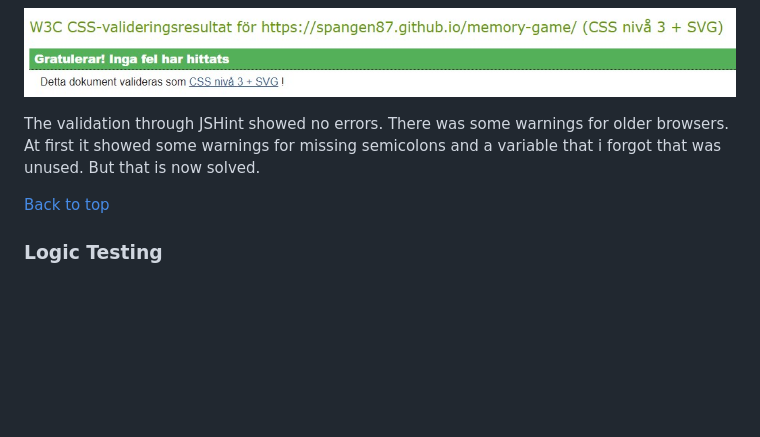
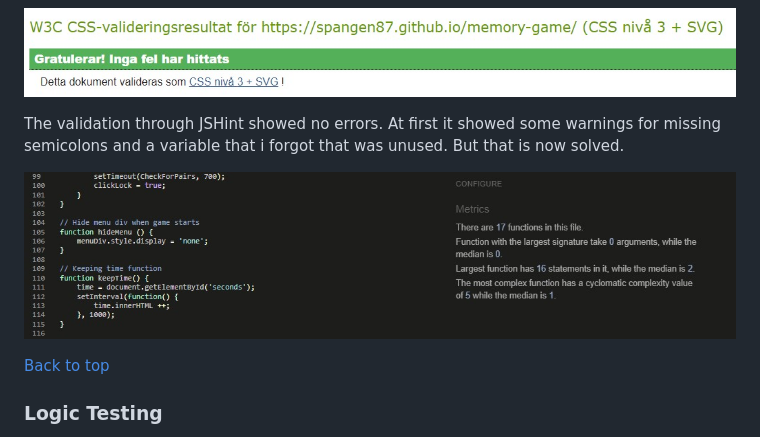
Before and after one commit to spangen87/memory-game, a Markdown page: README.md, the part around the change. Rendered like a GitHub page; pictures changed too: assets/readme-images/jshint.jpg (added); blank space fills up the shorter version.

Commit message:
Add screenshot from jshint

```diff
--- a/README.md
+++ b/README.md
@@ -173,8 +173,10 @@ Here are the results for CSS and HTML:
 
 ![W3C HTML Result](assets/readme-images/css-check.jpg)
 
-The validation through JSHint showed no errors. There was some warnings for older browsers.
+The validation through JSHint showed no errors.
 At first it showed some warnings for missing semicolons and a variable that i forgot that was unused. But that is now solved.
+
+![JSHint](assets/readme-images/jshint.jpg)
 
 [Back to top](#contents)
 ### Logic Testing
```
